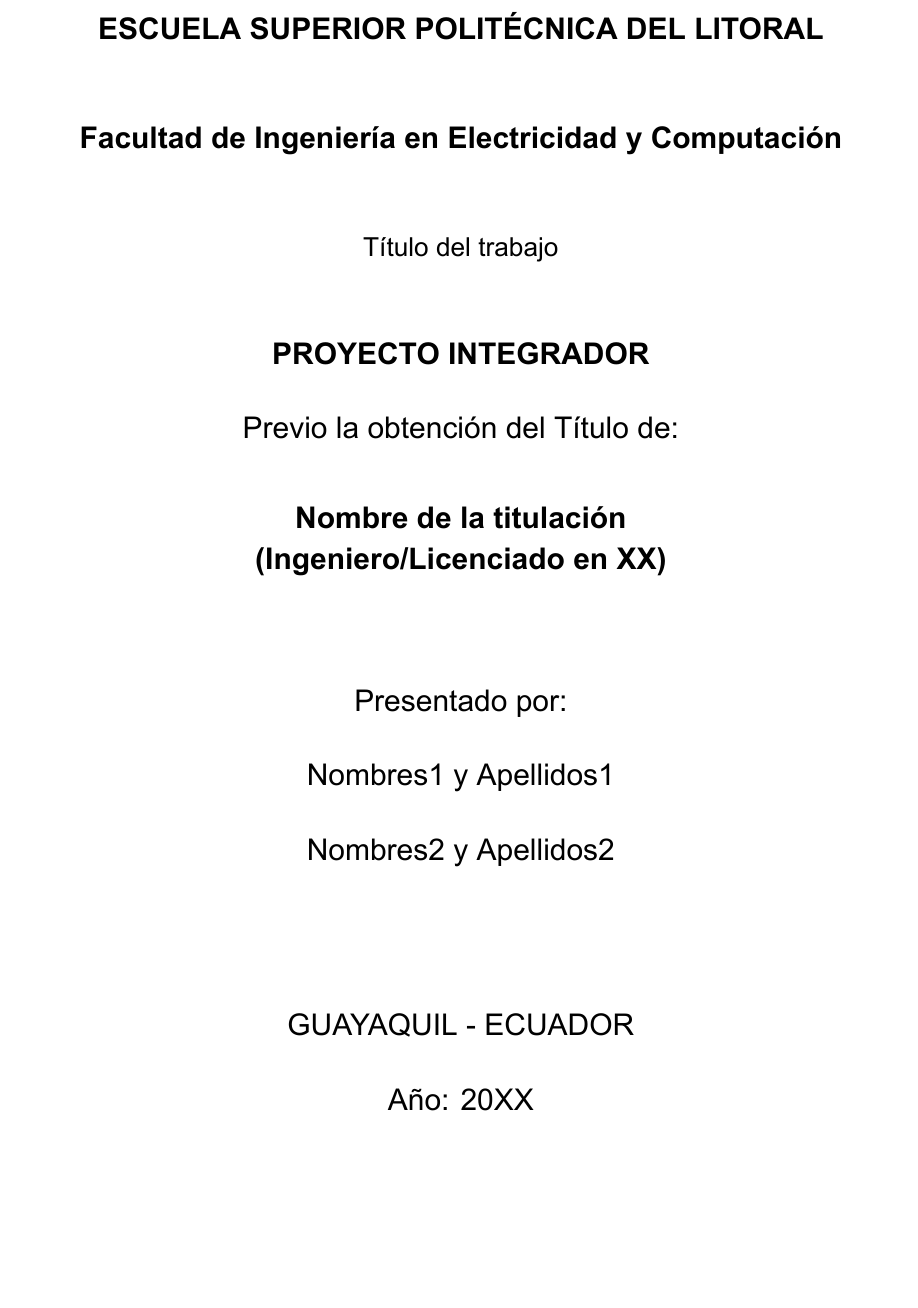
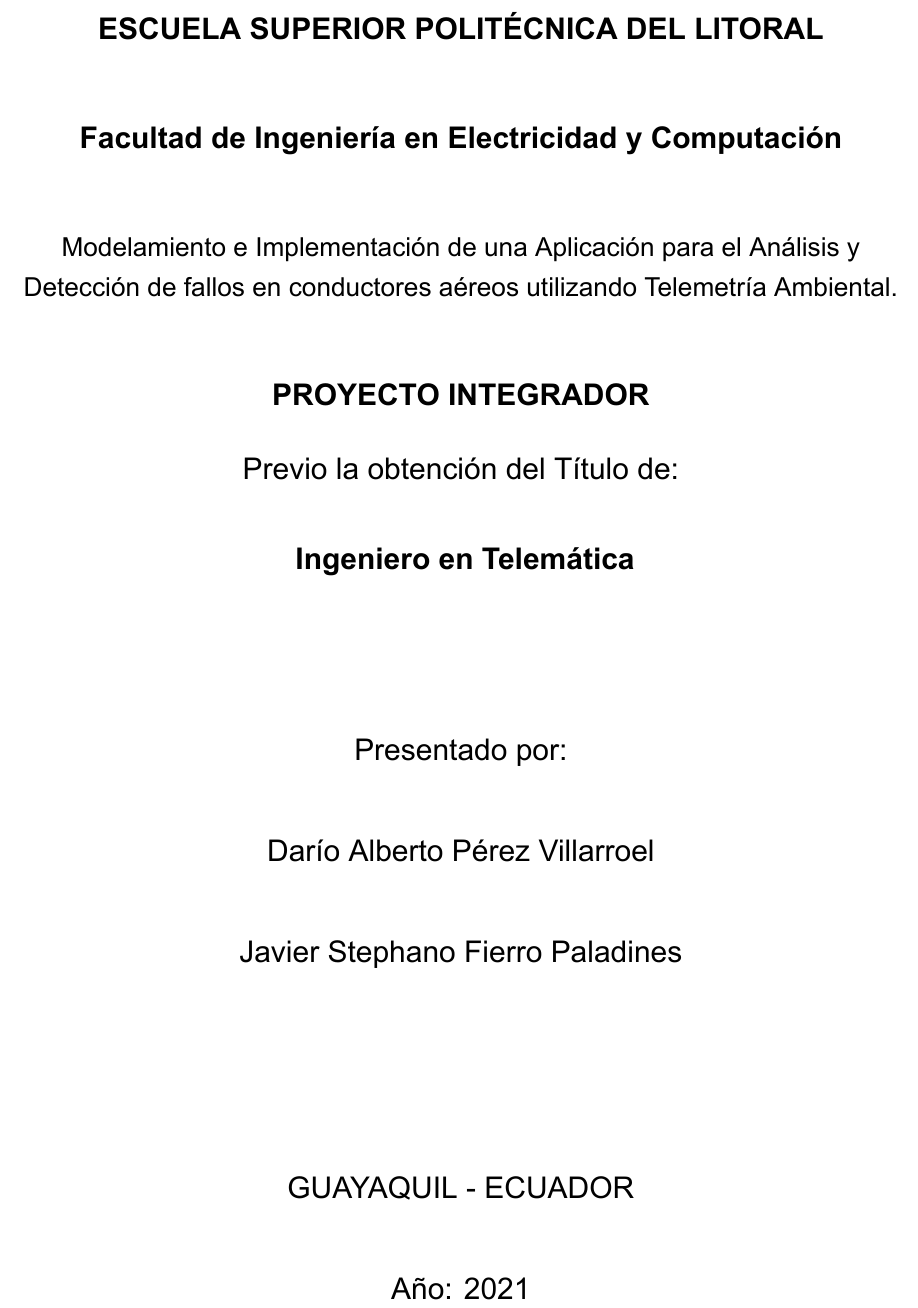
Before and after one commit to hc2twv/templateTFG, a LaTeX book (templateTFG/TemplateTFG.tex, which reads templateTFG/title.tex): part of page 1 of 47, cut so that both start at the same text, the shorter picture padded with empty space. Compiled offline with XeLaTeX.

Commit message:
Titulo
Se agrega la información de la caratula con datos del proyecto

```diff
--- a/templateTFG/title.tex
+++ b/templateTFG/title.tex
@@ -18,21 +18,21 @@
 
 %	TITLE SECTION
 %TODO Ponerle título a la tesis
-{\fontsize{14}{18}\selectfont T\'itulo del trabajo}\\[3.0em]
+{\fontsize{14}{18}\selectfont Modelamiento e Implementaci\'on de una Aplicaci\'on para el An\'alisis y Detecci\'on de fallos en conductores aéreos utilizando Telemetría Ambiental.}\\[3.0em]
 %% TÍTULO DEL PROYECTO INTEGRADO
 {\fontsize{16}{20}\selectfont \textbf{PROYECTO INTEGRADOR}}\\[1.5em]
 {\fontsize{16}{20}\selectfont Previo la obtenci\'on del T\'itulo de:}\\[1.5em]
-{\fontsize{16}{20}\selectfont \textbf{Nombre de la titulaci\'on \\ (Ingeniero/Licenciado en XX)}}\\[4.5em]
+{\fontsize{16}{20}\selectfont \textbf{ Ingeniero en Telem\'atica}\\[4.5em]
 
  %	AUTHOR SECTION
 {\fontsize{16}{20}\selectfont Presentado por:}\\[1.5em]
-\author{Nombres1 y Apellidos1} {\fontsize{16}{20}\selectfont  Nombres1 y Apellidos1}\\[1.5em]
+\author{Nombres1 y Apellidos1} {\fontsize{16}{20}\selectfont  Dar\'io Alberto P\'erez Villarroel }\\[1.5em]
 % Eliminar o agregar esta sección si son más de dos autores
-\author{Nombres2 y Apellidos2} {\fontsize{16}{20}\selectfont Nombres2 y Apellidos2}
+\author{Nombres2 y Apellidos2} {\fontsize{16}{20}\selectfont Javier Stephano Fierro Paladines}
 
 \vspace{6.0em} %Esto hace la separación a la ciudad (NO BORRAR)
 {\fontsize{16}{20}\selectfont GUAYAQUIL - ECUADOR}\\[1.5em]
-{\fontsize{16}{20}\selectfont A\~no: 20XX}
+{\fontsize{16}{20}\selectfont A\~no: 2021}
 
 \vfill % Fill the rest of the page with whitespace
 \newpage
```
